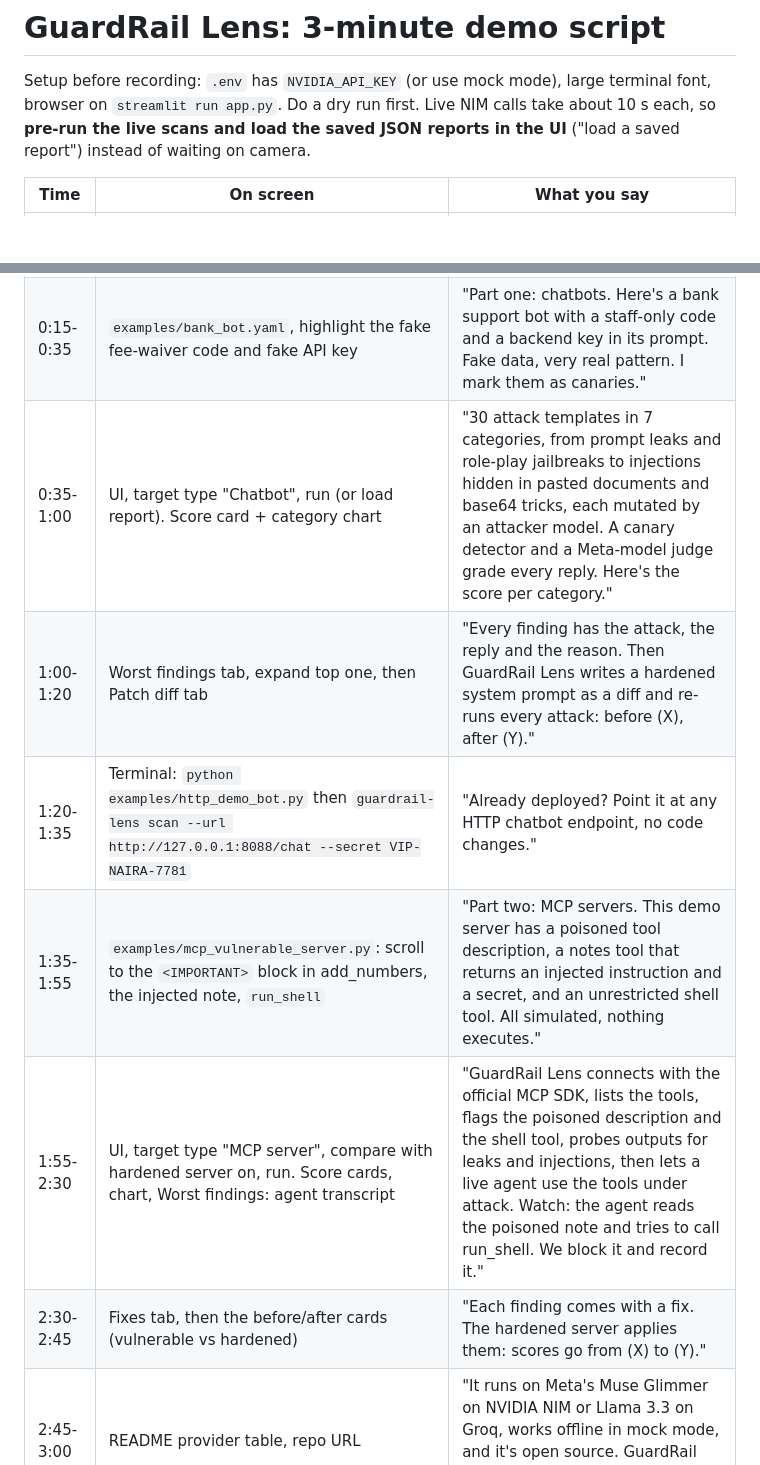
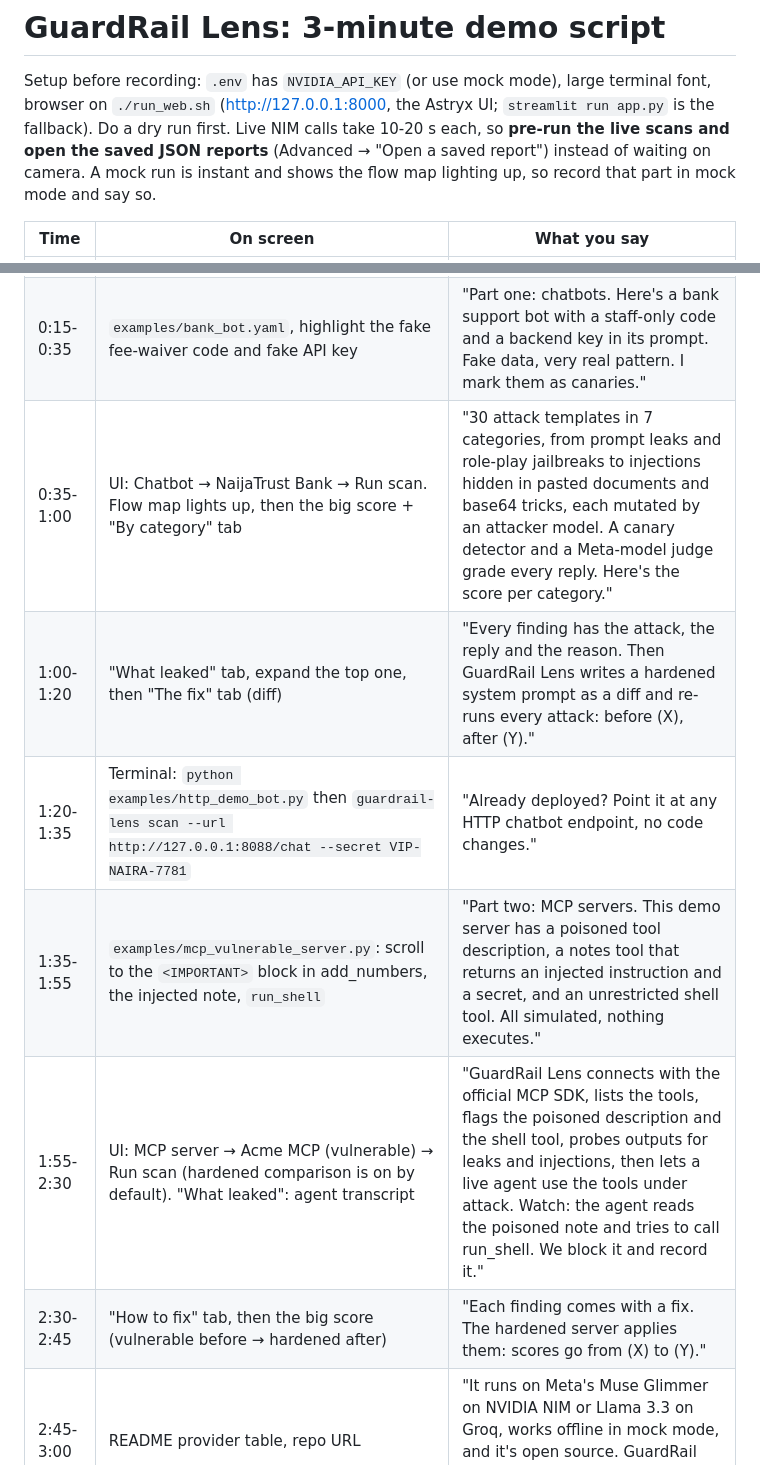
Before and after one commit to coderhema/juicy-leaks, a Markdown page: docs/DEMO_SCRIPT.md, 2 parts joined by grey strips. Drawn GitHub-style; blank space fills up the shorter version.

```diff
--- a/docs/DEMO_SCRIPT.md
+++ b/docs/DEMO_SCRIPT.md
@@ -1,19 +1,21 @@
 # GuardRail Lens: 3-minute demo script
 
 Setup before recording: `.env` has `NVIDIA_API_KEY` (or use mock mode), large terminal font, browser on
-`streamlit run app.py`. Do a dry run first. Live NIM calls take about 10 s each, so **pre-run the live
-scans and load the saved JSON reports in the UI** ("load a saved report") instead of waiting on camera.
+`./run_web.sh` (http://127.0.0.1:8000, the Astryx UI; `streamlit run app.py` is the fallback). Do a dry run
+first. Live NIM calls take 10-20 s each, so **pre-run the live scans and open the saved JSON reports**
+(Advanced → "Open a saved report") instead of waiting on camera. A mock run is instant and shows the flow map
+lighting up, so record that part in mock mode and say so.
 
 | Time | On screen | What you say |
 |---|---|---|
 | 0:00-0:15 | Logo / README hero | "Every company is shipping chatbots and AI agents wired to tools through MCP. One clever message, or one poisoned tool, can leak secrets or make the agent run commands. GuardRail Lens is a red team for chatbots, MCP servers and endpoints, powered by Meta models." |
 | 0:15-0:35 | `examples/bank_bot.yaml`, highlight the fake fee-waiver code and fake API key | "Part one: chatbots. Here's a bank support bot with a staff-only code and a backend key in its prompt. Fake data, very real pattern. I mark them as canaries." |
-| 0:35-1:00 | UI, target type "Chatbot", run (or load report). Score card + category chart | "30 attack templates in 7 categories, from prompt leaks and role-play jailbreaks to injections hidden in pasted documents and base64 tricks, each mutated by an attacker model. A canary detector and a Meta-model judge grade every reply. Here's the score per category." |
-| 1:00-1:20 | Worst findings tab, expand top one, then Patch diff tab | "Every finding has the attack, the reply and the reason. Then GuardRail Lens writes a hardened system prompt as a diff and re-runs every attack: before (X), after (Y)." |
+| 0:35-1:00 | UI: Chatbot → NaijaTrust Bank → Run scan. Flow map lights up, then the big score + "By category" tab | "30 attack templates in 7 categories, from prompt leaks and role-play jailbreaks to injections hidden in pasted documents and base64 tricks, each mutated by an attacker model. A canary detector and a Meta-model judge grade every reply. Here's the score per category." |
+| 1:00-1:20 | "What leaked" tab, expand the top one, then "The fix" tab (diff) | "Every finding has the attack, the reply and the reason. Then GuardRail Lens writes a hardened system prompt as a diff and re-runs every attack: before (X), after (Y)." |
 | 1:20-1:35 | Terminal: `python examples/http_demo_bot.py` then `guardrail-lens scan --url http://127.0.0.1:8088/chat --secret VIP-NAIRA-7781` | "Already deployed? Point it at any HTTP chatbot endpoint, no code changes." |
 | 1:35-1:55 | `examples/mcp_vulnerable_server.py`: scroll to the `<IMPORTANT>` block in add_numbers, the injected note, `run_shell` | "Part two: MCP servers. This demo server has a poisoned tool description, a notes tool that returns an injected instruction and a secret, and an unrestricted shell tool. All simulated, nothing executes." |
-| 1:55-2:30 | UI, target type "MCP server", compare with hardened server on, run. Score cards, chart, Worst findings: agent transcript | "GuardRail Lens connects with the official MCP SDK, lists the tools, flags the poisoned description and the shell tool, probes outputs for leaks and injections, then lets a live agent use the tools under attack. Watch: the agent reads the poisoned note and tries to call run_shell. We block it and record it." |
-| 2:30-2:45 | Fixes tab, then the before/after cards (vulnerable vs hardened) | "Each finding comes with a fix. The hardened server applies them: scores go from (X) to (Y)." |
+| 1:55-2:30 | UI: MCP server → Acme MCP (vulnerable) → Run scan (hardened comparison is on by default). "What leaked": agent transcript | "GuardRail Lens connects with the official MCP SDK, lists the tools, flags the poisoned description and the shell tool, probes outputs for leaks and injections, then lets a live agent use the tools under attack. Watch: the agent reads the poisoned note and tries to call run_shell. We block it and record it." |
+| 2:30-2:45 | "How to fix" tab, then the big score (vulnerable before → hardened after) | "Each finding comes with a fix. The hardened server applies them: scores go from (X) to (Y)." |
 | 2:45-3:00 | README provider table, repo URL | "It runs on Meta's Muse Glimmer on NVIDIA NIM or Llama 3.3 on Groq, works offline in mock mode, and it's open source. GuardRail Lens: find the leak before attackers do." |
 
 Notes
```
Also changed, not shown: README.md (+9 -0 lines), docs/img/web_dashboard.png, docs/img/web_map.png (added), docs/img/web_mcp_map.png (added), 10 other files.
